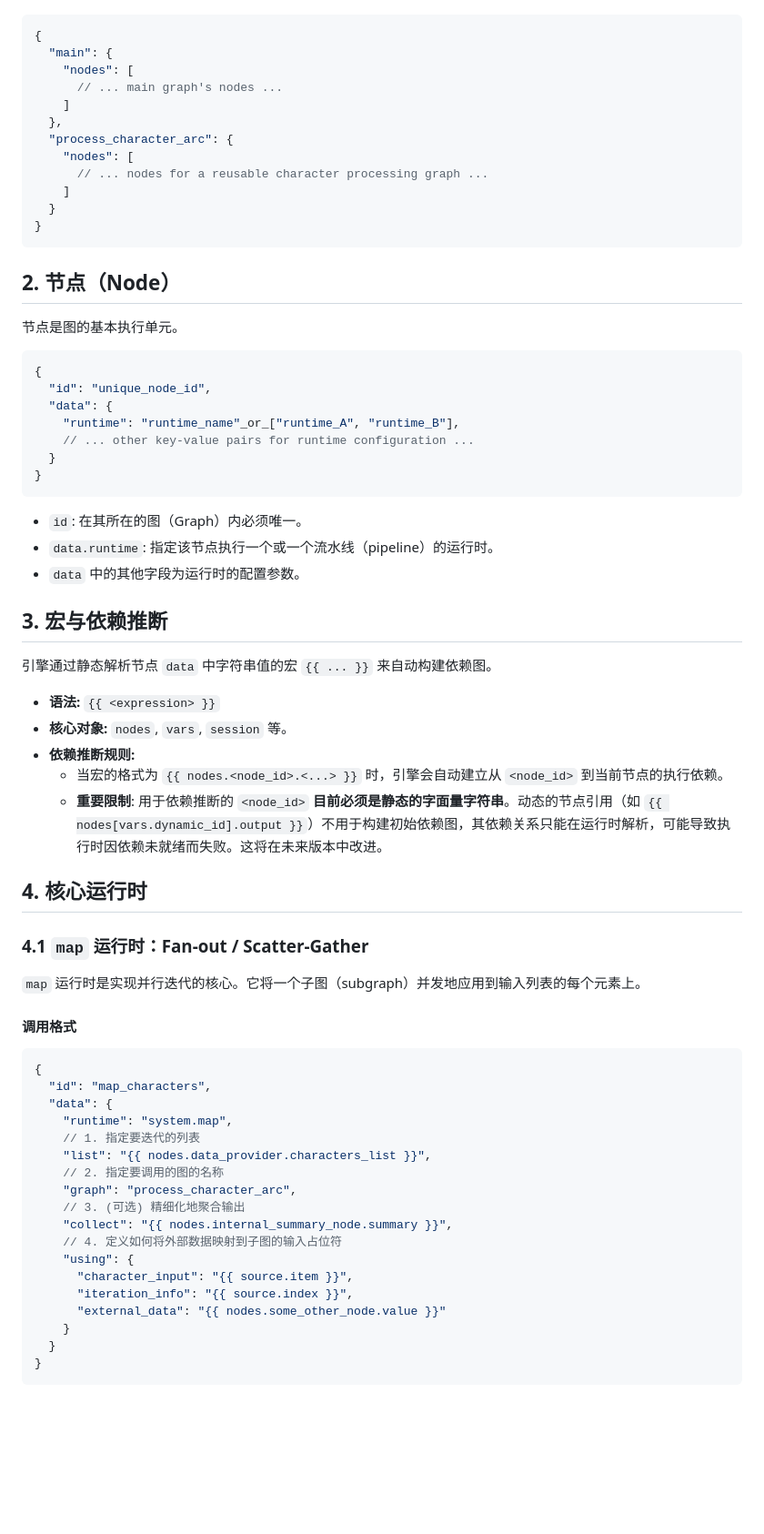
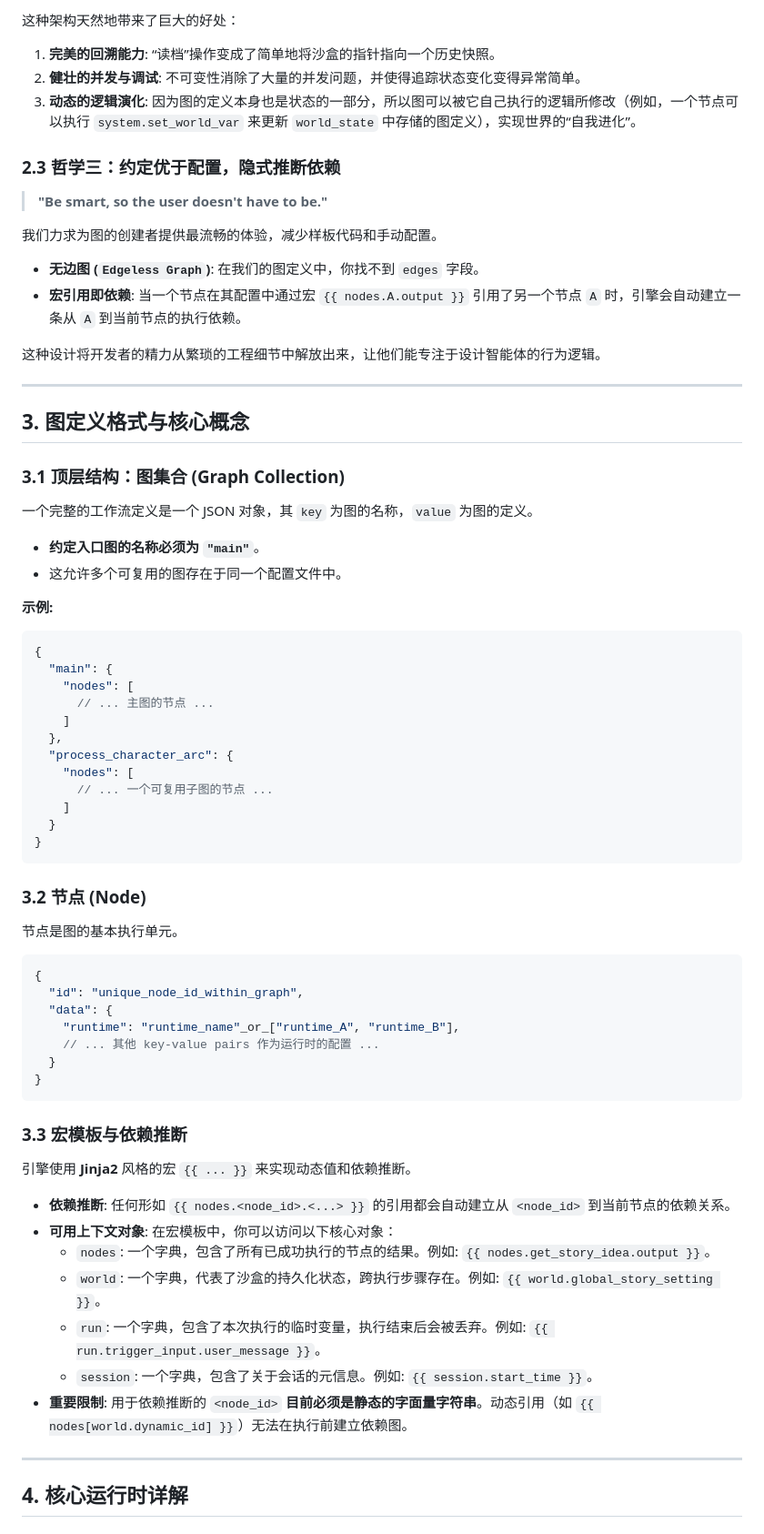
Before and after one commit to Niurouxing/TheWanderingHevno, a Markdown page: backend/README.md, the part around one of its changes. Shown at 91% size. Drawn GitHub-style; blank space fills up the shorter version.

````diff
--- a/backend/README.md
+++ b/backend/README.md
@@ -51,72 +82,73 @@
+这种架构天然地带来了巨大的好处：
+1.  **完美的回溯能力**: “读档”操作变成了简单地将沙盒的指针指向一个历史快照。
+2.  **健壮的并发与调试**: 不可变性消除了大量的并发问题，并使得追踪状态变化变得异常简单。
+3.  **动态的逻辑演化**: 因为图的定义本身也是状态的一部分，所以图可以被它自己执行的逻辑所修改（例如，一个节点可以执行 `system.set_world_var` 来更新 `world_state` 中存储的图定义），实现世界的“自我进化”。
+
+### 2.3 哲学三：约定优于配置，隐式推断依赖
+
+> **"Be smart, so the user doesn't have to be."**
+
+我们力求为图的创建者提供最流畅的体验，减少样板代码和手动配置。
+
+*   **无边图 (`Edgeless Graph`)**: 在我们的图定义中，你找不到 `edges` 字段。
+*   **宏引用即依赖**: 当一个节点在其配置中通过宏 `{{ nodes.A.output }}` 引用了另一个节点 `A` 时，引擎会自动建立一条从 `A` 到当前节点的执行依赖。
+
+这种设计将开发者的精力从繁琐的工程细节中解放出来，让他们能专注于设计智能体的行为逻辑。
+
+---
+
+## 3. 图定义格式与核心概念
+
+### 3.1 顶层结构：图集合 (Graph Collection)
+
+一个完整的工作流定义是一个 JSON 对象，其 `key` 为图的名称，`value` 为图的定义。
+
+-   **约定入口图的名称必须为 `"main"`**。
+-   这允许多个可复用的图存在于同一个配置文件中。
+
+**示例:**
 ```json
 {
   "main": {
     "nodes": [
-      // ... main graph's nodes ...
+      // ... 主图的节点 ...
     ]
   },
   "process_character_arc": {
     "nodes": [
-      // ... nodes for a reusable character processing graph ...
+      // ... 一个可复用子图的节点 ...
     ]
   }
 }
 ```
 
-## 2. 节点（Node）
+### 3.2 节点 (Node)
 
 节点是图的基本执行单元。
 
 ```json
 {
-  "id": "unique_node_id",
+  "id": "unique_node_id_within_graph",
   "data": {
     "runtime": "runtime_name"_or_["runtime_A", "runtime_B"],
-    // ... other key-value pairs for runtime configuration ...
+    // ... 其他 key-value pairs 作为运行时的配置 ...
   }
 }
 ```
 
--   `id`: 在其所在的图（Graph）内必须唯一。
--   `data.runtime`: 指定该节点执行一个或一个流水线（pipeline）的运行时。
--   `data` 中的其他字段为运行时的配置参数。
+### 3.3 宏模板与依赖推断
 
-## 3. 宏与依赖推断
+引擎使用 **Jinja2** 风格的宏 `{{ ... }}` 来实现动态值和依赖推断。
 
-引擎通过静态解析节点 `data` 中字符串值的宏 `{{ ... }}` 来自动构建依赖图。
+-   **依赖推断**: 任何形如 `{{ nodes.<node_id>.<...> }}` 的引用都会自动建立从 `<node_id>` 到当前节点的依赖关系。
+-   **可用上下文对象**: 在宏模板中，你可以访问以下核心对象：
+    *   `nodes`: 一个字典，包含了所有已成功执行的节点的结果。例如: `{{ nodes.get_story_idea.output }}`。
+    *   `world`: 一个字典，代表了沙盒的持久化状态，跨执行步骤存在。例如: `{{ world.global_story_setting }}`。
+    *   `run`: 一个字典，包含了本次执行的临时变量，执行结束后会被丢弃。例如: `{{ run.trigger_input.user_message }}`。
+    *   `session`: 一个字典，包含了关于会话的元信息。例如: `{{ session.start_time }}`。
+-   **重要限制**: 用于依赖推断的 `<node_id>` **目前必须是静态的字面量字符串**。动态引用（如 `{{ nodes[world.dynamic_id] }}`）无法在执行前建立依赖图。
 
--   **语法:** `{{ <expression> }}`
--   **核心对象:** `nodes`, `vars`, `session` 等。
--   **依赖推断规则:**
-    -   当宏的格式为 `{{ nodes.<node_id>.<...> }}` 时，引擎会自动建立从 `<node_id>` 到当前节点的执行依赖。
-    -   **重要限制**: 用于依赖推断的 `<node_id>` **目前必须是静态的字面量字符串**。动态的节点引用（如 `{{ nodes[vars.dynamic_id].output }}`）不用于构建初始依赖图，其依赖关系只能在运行时解析，可能导致执行时因依赖未就绪而失败。这将在未来版本中改进。
+---
 
-## 4. 核心运行时
+## 4. 核心运行时详解
 
-### 4.1 `map` 运行时：Fan-out / Scatter-Gather
-
-`map` 运行时是实现并行迭代的核心。它将一个子图（subgraph）并发地应用到输入列表的每个元素上。
-
-#### **调用格式**
-
-```json
-{
-  "id": "map_characters",
-  "data": {
-    "runtime": "system.map",
-    // 1. 指定要迭代的列表
-    "list": "{{ nodes.data_provider.characters_list }}",
-    // 2. 指定要调用的图的名称
-    "graph": "process_character_arc",
-    // 3. (可选) 精细化地聚合输出
-    "collect": "{{ nodes.internal_summary_node.summary }}",
-    // 4. 定义如何将外部数据映射到子图的输入占位符
-    "using": {
-      "character_input": "{{ source.item }}",
-      "iteration_info": "{{ source.index }}",
-      "external_data": "{{ nodes.some_other_node.value }}"
-    }
-  }
-}
-```
-
````
Also changed, not shown: other parts of backend/README.md (+108 -67 lines).
